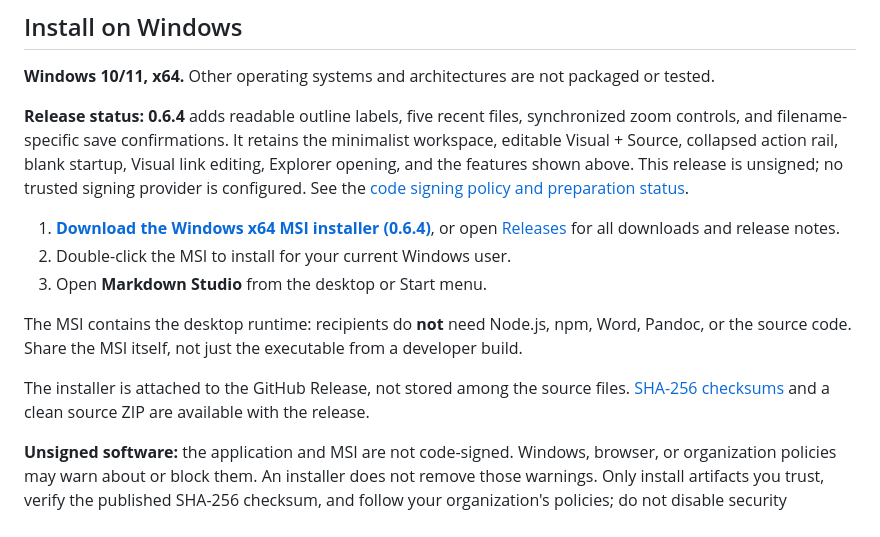
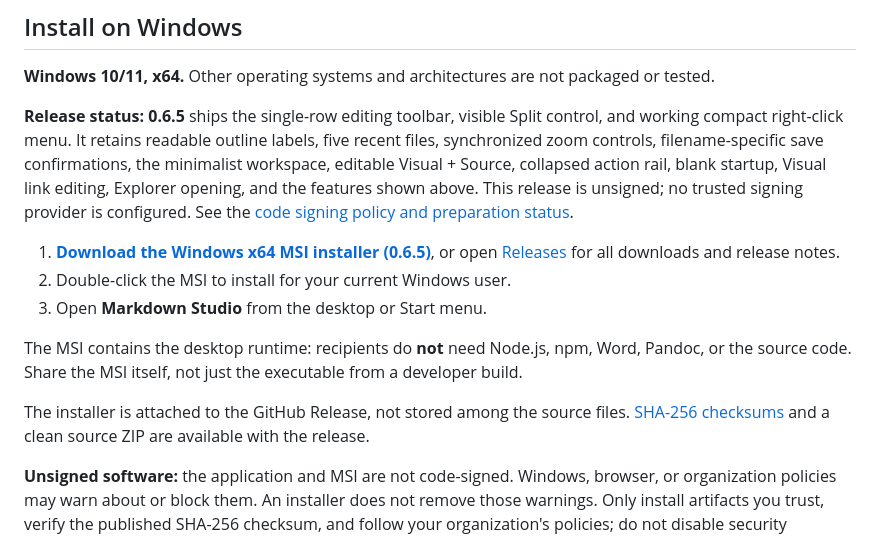
Before and after one commit to dennispadia/MarkdownStudio, a Markdown page: README.md, the part around one of its changes. GitHub-like rendering.

```diff
--- a/README.md
+++ b/README.md
@@ -107,9 +116,9 @@ Switching between Visual and Source resets that tab's undo history; switching ta
 
 **Windows 10/11, x64.** Other operating systems and architectures are not packaged or tested.
 
-**Release status:** **0.6.4** adds readable outline labels, five recent files, synchronized zoom controls, and filename-specific save confirmations. It retains the minimalist workspace, editable Visual + Source, collapsed action rail, blank startup, Visual link editing, Explorer opening, and the features shown above. This release is unsigned; no trusted signing provider is configured. See the [code signing policy and preparation status](docs/PUBLISHING.md#code-signing-policy-pending).
+**Release status:** **0.6.5** ships the single-row editing toolbar, visible Split control, and working compact right-click menu. It retains readable outline labels, five recent files, synchronized zoom controls, filename-specific save confirmations, the minimalist workspace, editable Visual + Source, collapsed action rail, blank startup, Visual link editing, Explorer opening, and the features shown above. This release is unsigned; no trusted signing provider is configured. See the [code signing policy and preparation status](docs/PUBLISHING.md#code-signing-policy-pending).
 
-1. **[Download the Windows x64 MSI installer (0.6.4)](https://github.com/dennispadia/MarkdownStudio/releases/download/v0.6.4/Markdown-Studio-0.6.4-x64.msi)**, or open [Releases](https://github.com/dennispadia/MarkdownStudio/releases) for all downloads and release notes.
+1. **[Download the Windows x64 MSI installer (0.6.5)](https://github.com/dennispadia/MarkdownStudio/releases/download/v0.6.5/Markdown-Studio-0.6.5-x64.msi)**, or open [Releases](https://github.com/dennispadia/MarkdownStudio/releases) for all downloads and release notes.
 2. Double-click the MSI to install for your current Windows user.
 3. Open **Markdown Studio** from the desktop or Start menu.
 
```
Also changed, not shown: other parts of README.md (+15 -6 lines), docs/PUBLISHING.md (+2 -2 lines).
